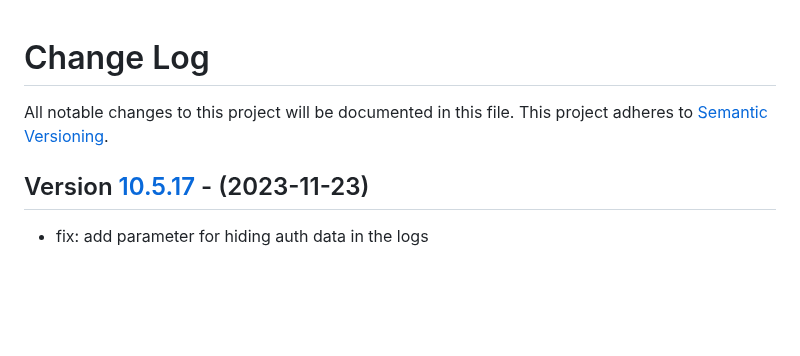
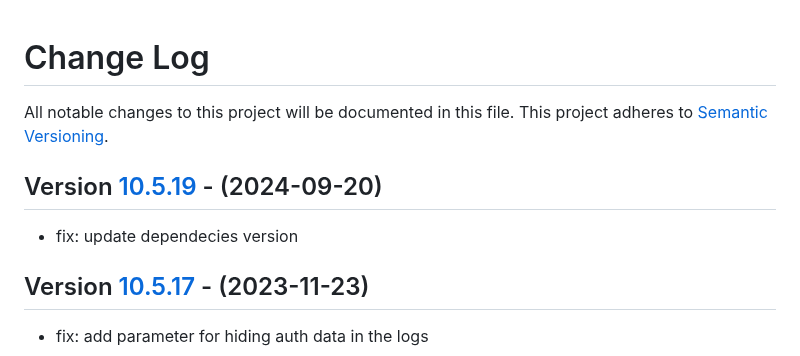
Before and after one commit to contentful/contentful.java, a Markdown page: CHANGELOG.md, the part around one of its changes. Drawn GitHub-style; blank space fills up the shorter version.

```diff
--- a/CHANGELOG.md
+++ b/CHANGELOG.md
@@ -2,6 +2,8 @@
 All notable changes to this project will be documented in this file.
 This project adheres to [Semantic Versioning](http://semver.org/).
 
+## Version [10.5.19] - (2024-09-20)
+- fix: update dependecies version
 ## Version [10.5.17] - (2023-11-23)
 - fix: add parameter for hiding auth data in the logs
 
```
Also changed, not shown: other parts of CHANGELOG.md (+1 -0 lines), README.md (+2 -2 lines).
